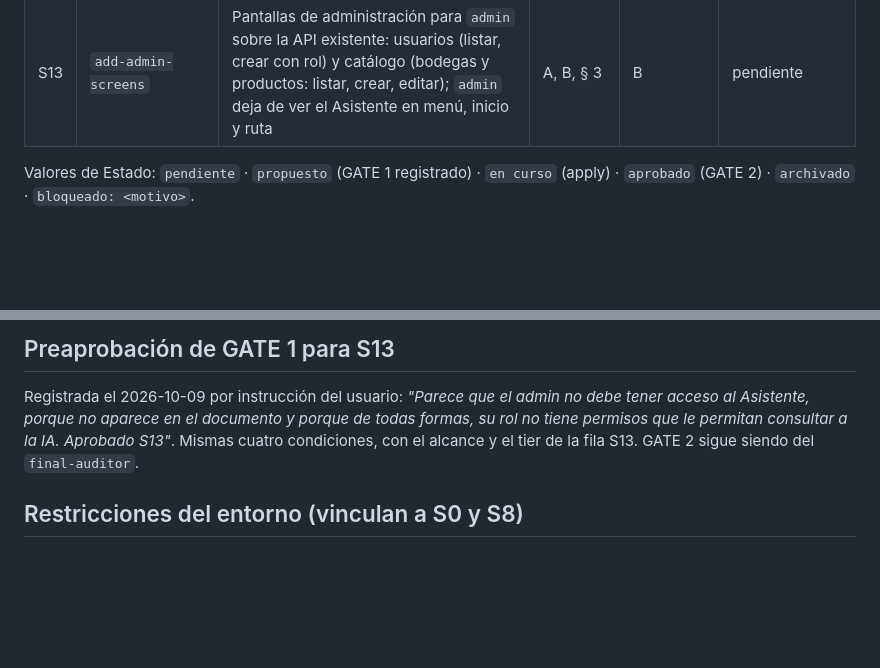
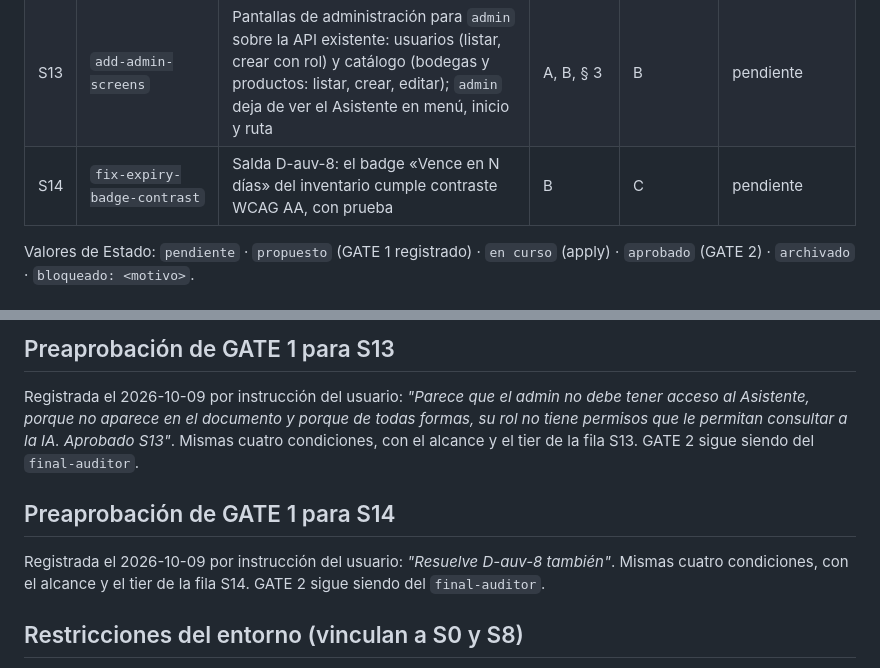
Before and after one commit to pedrozopayares/Dispensart, a Markdown page: openspec/ROADMAP.md, 2 parts joined by grey strips. Drawn GitHub-style; blank space fills up the shorter version.

Commit message:
chore: agrega al roadmap el contraste accesible del aviso de vencimiento
Co-Authored-By: Claude Opus 5.5 <noreply@anthropic.com>
Claude-Session: https://claude.ai/code/session_01H1FUXFo6WrsqXYXiRBiaUV

```diff
--- a/openspec/ROADMAP.md
+++ b/openspec/ROADMAP.md
@@ -22,6 +22,7 @@ continúa desde la primera tajada no archivada. El Orchestrator actualiza Estado
 | S11 | `use-registry-mirror-in-ci` | El CI descarga las imágenes base de Docker Hub (postgres, php, composer, node, nginx) desde el espejo `mirror.gcr.io`, sin credenciales; en local sigue Docker Hub | D | B | bloqueado: GATE 1 en pausa por el usuario (2026-10-09) |
 | S12 | `apply-brand-palette` | Paleta de color de la IPS en la SPA: tokens de tema (claro y oscuro) con azul marino `#232955`, verde lima `#a9cd43`, fondo `#f8f9fa` y texto `#212b51`, con contraste AA; sin logo ni nombre comercial | B | C | archivado |
 | S13 | `add-admin-screens` | Pantallas de administración para `admin` sobre la API existente: usuarios (listar, crear con rol) y catálogo (bodegas y productos: listar, crear, editar); `admin` deja de ver el Asistente en menú, inicio y ruta | A, B, § 3 | B | pendiente |
+| S14 | `fix-expiry-badge-contrast` | Salda D-auv-8: el badge «Vence en N días» del inventario cumple contraste WCAG AA, con prueba | B | C | pendiente |
 
 Valores de Estado: `pendiente` · `propuesto` (GATE 1 registrado) · `en curso` (apply) · `aprobado` (GATE 2) ·
 `archivado` · `bloqueado: <motivo>`.
@@ -63,6 +64,11 @@ no aparece en el documento y porque de todas formas, su rol no tiene permisos qu
 Aprobado S13"*. Mismas cuatro condiciones, con el alcance y el tier de la fila S13. GATE 2 sigue siendo del
 `final-auditor`.
 
+## Preaprobación de GATE 1 para S14
+
+Registrada el 2026-10-09 por instrucción del usuario: *"Resuelve D-auv-8 también"*. Mismas cuatro condiciones, con el
+alcance y el tier de la fila S14. GATE 2 sigue siendo del `final-auditor`.
+
 ## Restricciones del entorno (vinculan a S0 y S8)
 
 - Puertos del host ocupados en la máquina del autor por otros proyectos: 80, 5173, 5432, 8000, 8080, 8081,
```
